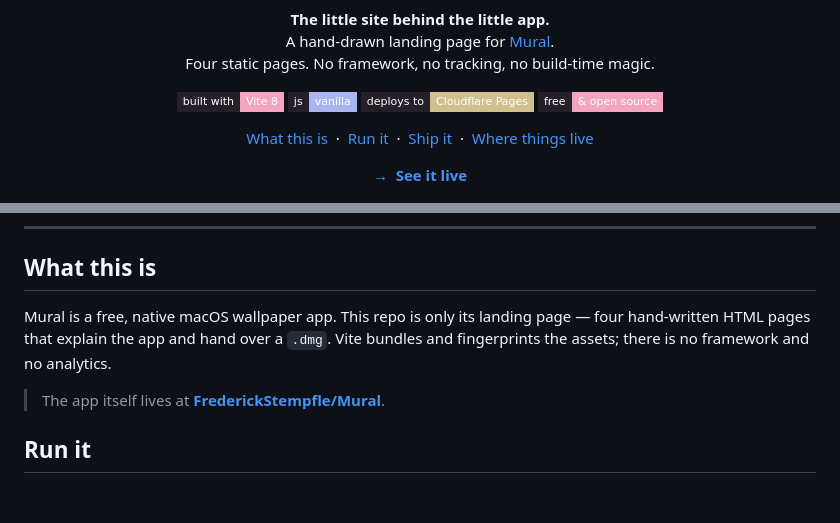
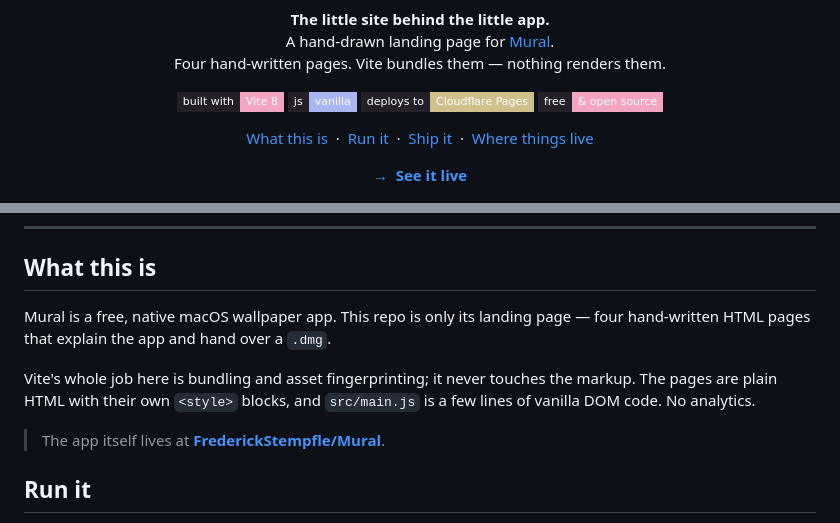
Before and after one commit to FrederickStempfle/mural-site, a Markdown page: README.md, 2 parts joined by grey strips. Rendered like a GitHub page; badges without logos; blank space fills up the shorter version.

Commit message:
Say what Vite actually does instead of claiming "no framework"
"No framework" sat next to a "built with Vite" badge and read as a
contradiction unless you already knew Vite is a bundler. The claim was
accurate but made the reader do the work.

State the arrangement directly: Vite bundles, nothing renders.

```diff
--- a/README.md
+++ b/README.md
@@ -13,7 +13,7 @@
   <br />
   A hand-drawn landing page for <a href="https://github.com/FrederickStempfle/Mural">Mural</a>.
   <br />
-  Four static pages. No framework, no tracking, no build-time magic.
+  Four hand-written pages. Vite bundles them — nothing renders them.
 </p>
 
 <p align="center">
@@ -53,7 +53,9 @@
 
 ## What this is
 
-Mural is a free, native macOS wallpaper app. This repo is only its landing page — four hand-written HTML pages that explain the app and hand over a `.dmg`. Vite bundles and fingerprints the assets; there is no framework and no analytics.
+Mural is a free, native macOS wallpaper app. This repo is only its landing page — four hand-written HTML pages that explain the app and hand over a `.dmg`.
+
+Vite's whole job here is bundling and asset fingerprinting; it never touches the markup. The pages are plain HTML with their own `<style>` blocks, and `src/main.js` is a few lines of vanilla DOM code. No analytics.
 
 > The app itself lives at **[FrederickStempfle/Mural](https://github.com/FrederickStempfle/Mural)**.
 
```
